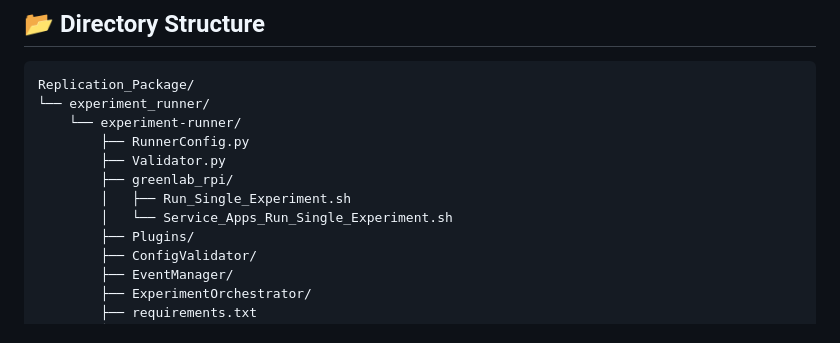
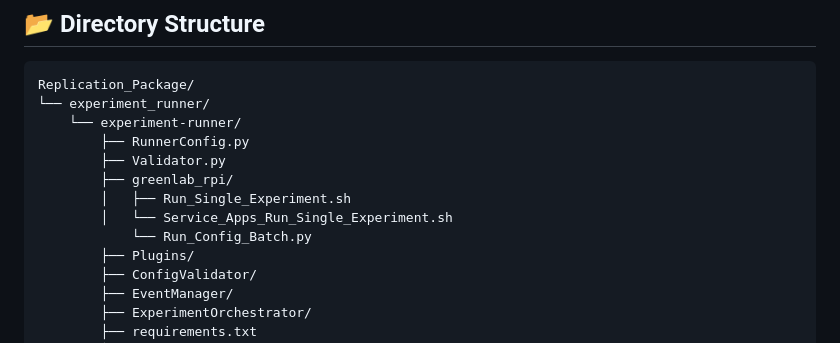
Before and after one commit to rahil1303/Green-Lab-Course-Work-Group-5, a Markdown page: Replication_Package/ReadMe.md, the part around the change. Rendered like a GitHub page.

```diff
--- a/Replication_Package/ReadMe.md
+++ b/Replication_Package/ReadMe.md
@@ -20,6 +20,7 @@ Replication_Package/
         ├── greenlab_rpi/
         │   ├── Run_Single_Experiment.sh
         │   └── Service_Apps_Run_Single_Experiment.sh
+            └── Run_Config_Batch.py
         ├── Plugins/
         ├── ConfigValidator/
         ├── EventManager/
```
